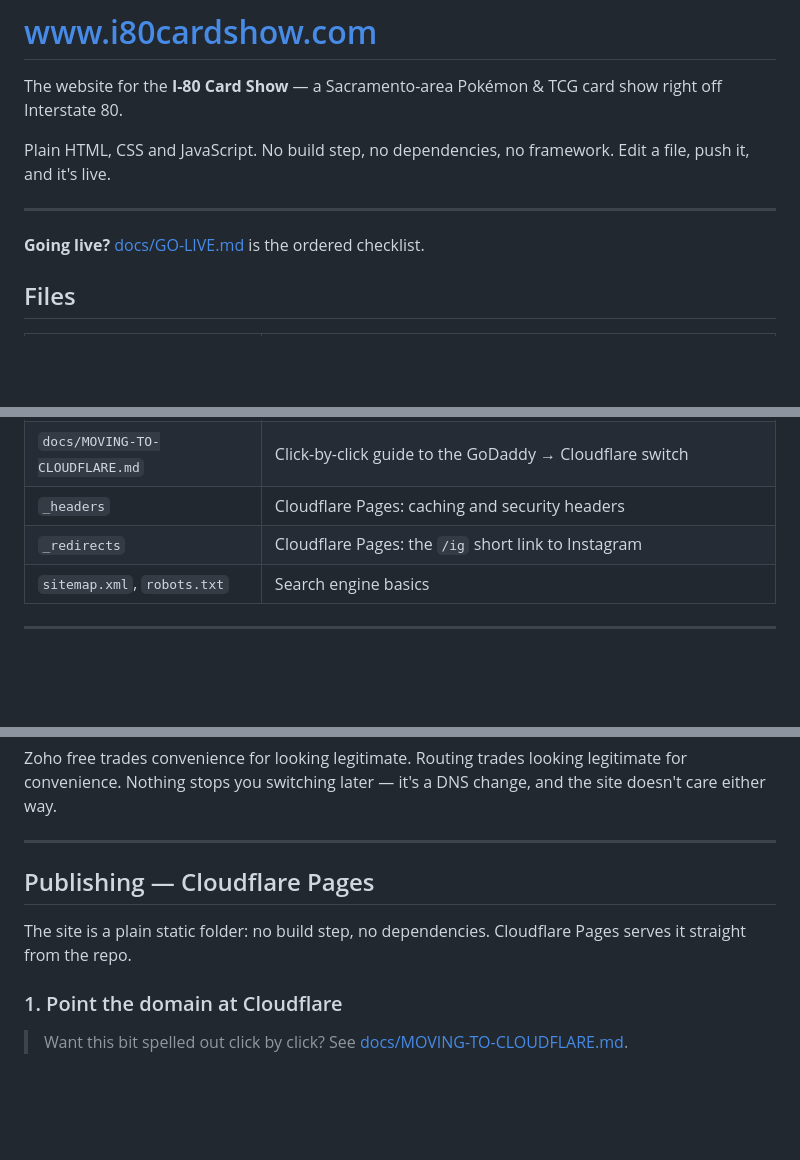
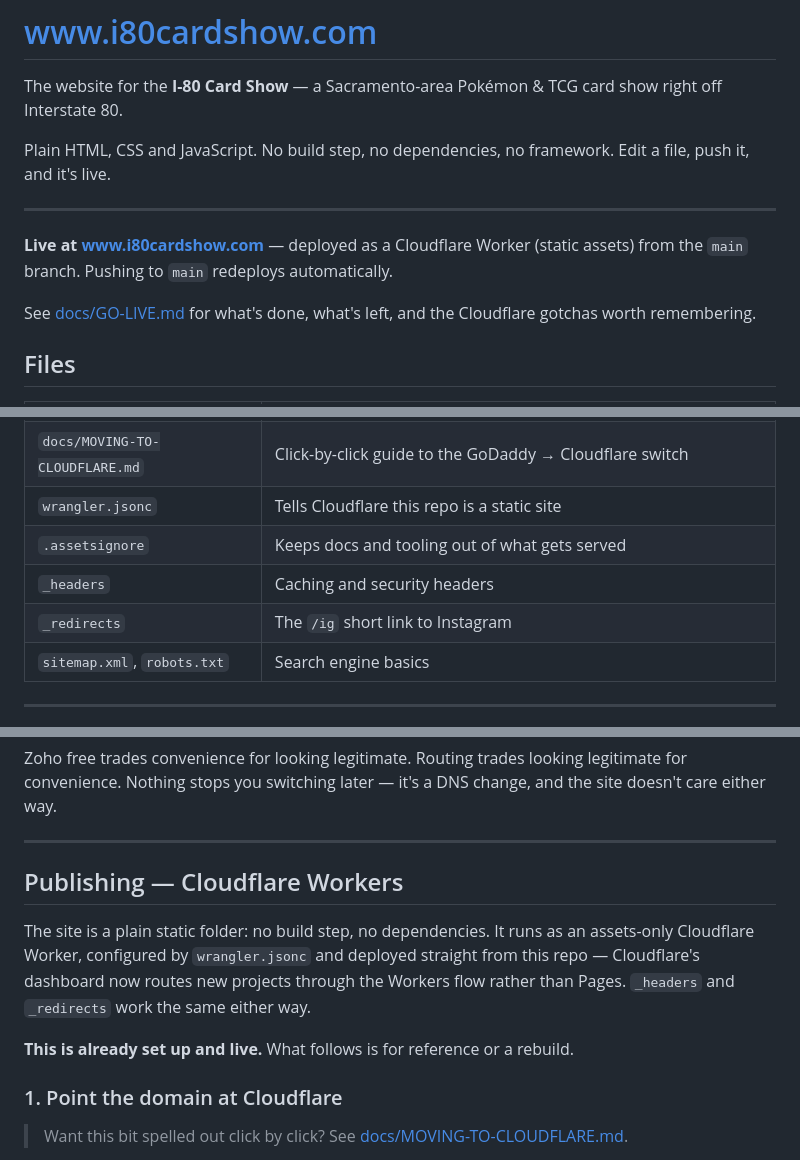
Before and after one commit to bingebank/i-80-card-show, a Markdown page: README.md, 3 parts joined by grey strips. Drawn GitHub-style; blank space fills up the shorter version.

```diff
--- a/README.md
+++ b/README.md
@@ -8,7 +8,11 @@ push it, and it's live.
 
 ---
 
-**Going live?** [docs/GO-LIVE.md](docs/GO-LIVE.md) is the ordered checklist.
+**Live at [www.i80cardshow.com](https://www.i80cardshow.com)** — deployed as a Cloudflare
+Worker (static assets) from the `main` branch. Pushing to `main` redeploys automatically.
+
+See [docs/GO-LIVE.md](docs/GO-LIVE.md) for what's done, what's left, and the Cloudflare
+gotchas worth remembering.
 
 ## Files
 
@@ -24,8 +28,10 @@ push it, and it's live.
 | `tools/set-form-endpoints.mjs` | Wires the Formspree endpoints into both forms |
 | `docs/GO-LIVE.md` | The launch checklist, in order |
 | `docs/MOVING-TO-CLOUDFLARE.md` | Click-by-click guide to the GoDaddy → Cloudflare switch |
-| `_headers` | Cloudflare Pages: caching and security headers |
-| `_redirects` | Cloudflare Pages: the `/ig` short link to Instagram |
+| `wrangler.jsonc` | Tells Cloudflare this repo is a static site |
+| `.assetsignore` | Keeps docs and tooling out of what gets served |
+| `_headers` | Caching and security headers |
+| `_redirects` | The `/ig` short link to Instagram |
 | `sitemap.xml`, `robots.txt` | Search engine basics |
 
 ---
@@ -241,10 +247,14 @@ care either way.
 
 ---
 
-## Publishing — Cloudflare Pages
+## Publishing — Cloudflare Workers
 
-The site is a plain static folder: no build step, no dependencies. Cloudflare Pages serves it
-straight from the repo.
+The site is a plain static folder: no build step, no dependencies. It runs as an
+assets-only Cloudflare Worker, configured by `wrangler.jsonc` and deployed straight from
+this repo — Cloudflare's dashboard now routes new projects through the Workers flow rather
+than Pages. `_headers` and `_redirects` work the same either way.
+
+**This is already set up and live.** What follows is for reference or a rebuild.
 
 ### 1. Point the domain at Cloudflare
 
```
Also changed, not shown: docs/GO-LIVE.md (+33 -13 lines).
